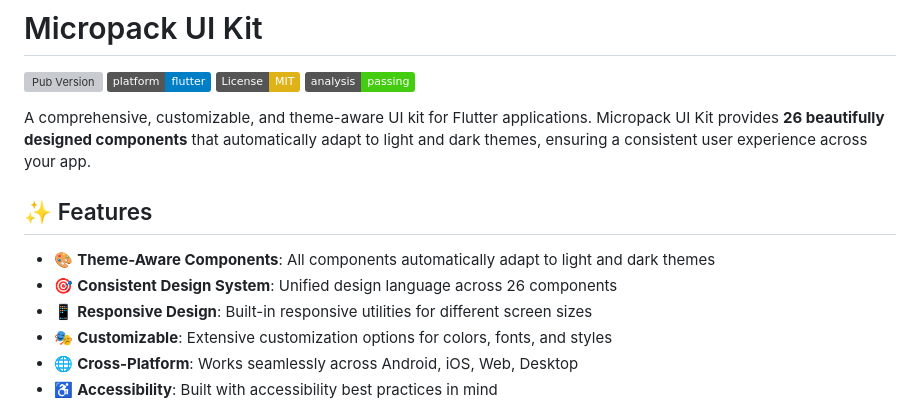
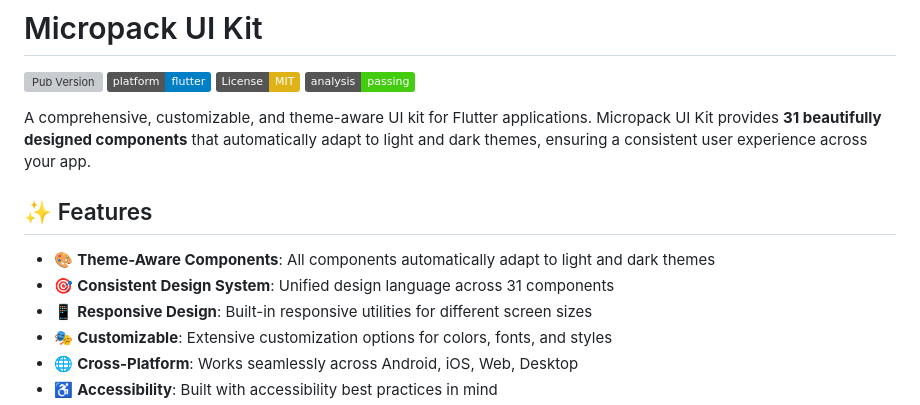
Before and after one commit to ajianaz/micropack_ui_kit, a Markdown page: README.md, the part around the change. Drawn GitHub-style; badges without logos; grey boxes are pictures that could not be loaded.

```diff
--- a/README.md
+++ b/README.md
@@ -5,12 +5,12 @@
 [![License: MIT](https://img.shields.io/badge/License-MIT-yellow.svg)](https://opensource.org/licenses/MIT)
 [![Flutter Analysis](https://img.shields.io/badge/analysis-passing-brightgreen)](https://pub.dev/packages/micropack_ui_kit)
 
-A comprehensive, customizable, and theme-aware UI kit for Flutter applications. Micropack UI Kit provides **26 beautifully designed components** that automatically adapt to light and dark themes, ensuring a consistent user experience across your app.
+A comprehensive, customizable, and theme-aware UI kit for Flutter applications. Micropack UI Kit provides **31 beautifully designed components** that automatically adapt to light and dark themes, ensuring a consistent user experience across your app.
 
 ## ✨ Features
 
 - 🎨 **Theme-Aware Components**: All components automatically adapt to light and dark themes
-- 🎯 **Consistent Design System**: Unified design language across 26 components
+- 🎯 **Consistent Design System**: Unified design language across 31 components
 - 📱 **Responsive Design**: Built-in responsive utilities for different screen sizes
 - 🎭 **Customizable**: Extensive customization options for colors, fonts, and styles
 - 🌐 **Cross-Platform**: Works seamlessly across Android, iOS, Web, Desktop
```
Also changed, not shown: CHANGELOG.md (+39 -0 lines), docs/component-quick-reference.md (+90 -0 lines).
